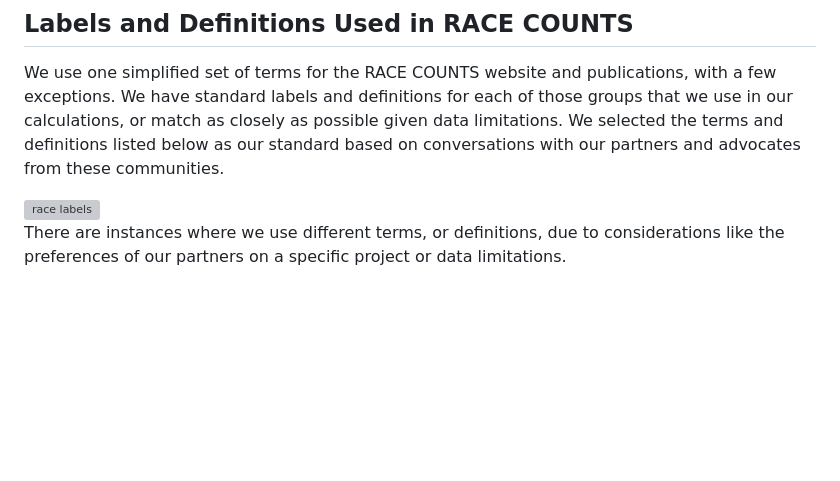
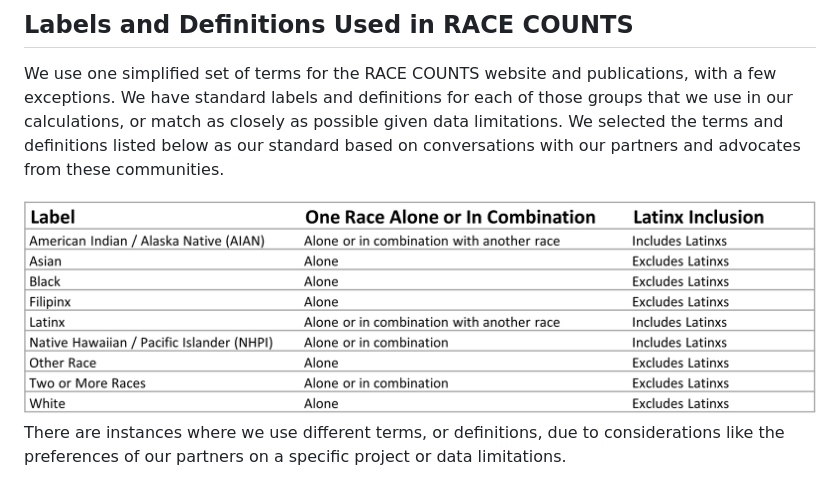
Before and after one commit to catalystcalifornia/RaceCounts, a Markdown page: Methodology/README_Race_Ethnicity.md, the part around the change. GitHub-like rendering; blank space fills up the shorter version; grey boxes are pictures that could not be loaded.

Commit message:
Fix to race label table filepath

```diff
--- a/Methodology/README_Race_Ethnicity.md
+++ b/Methodology/README_Race_Ethnicity.md
@@ -40,7 +40,7 @@ In RACE COUNTS, we measure outcomes, racial disparity, and population impacts fo
 
 We use one simplified set of terms for the RACE COUNTS website and publications, with a few exceptions. We have standard labels and definitions for each of those groups that we use in our calculations, or match as closely as possible given data limitations. We selected the terms and definitions listed below as our standard based on conversations with our partners and advocates from these communities.
 
-<img src="https://github.com/catalystcalifornia/RaceCounts/blob/main/images/race_labels.PNG" alt="race labels">
+<img src="https://github.com/catalystcalifornia/RaceCounts/blob/main/images/race_labels.png" alt="race labels">
 
 There are instances where we use different terms, or definitions, due to considerations like the preferences of our partners on a specific project or data limitations.
 
```
